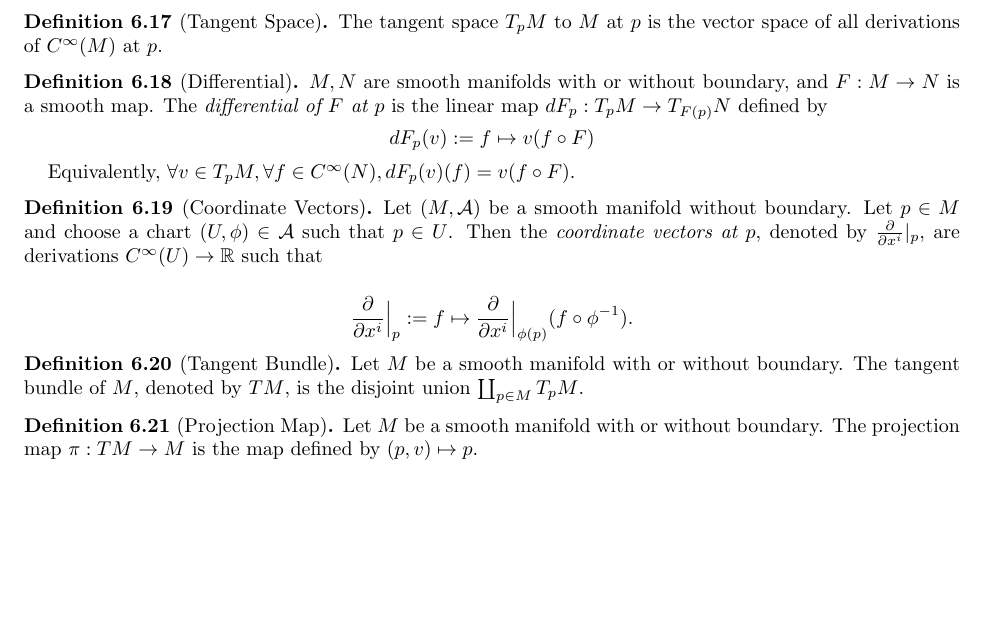
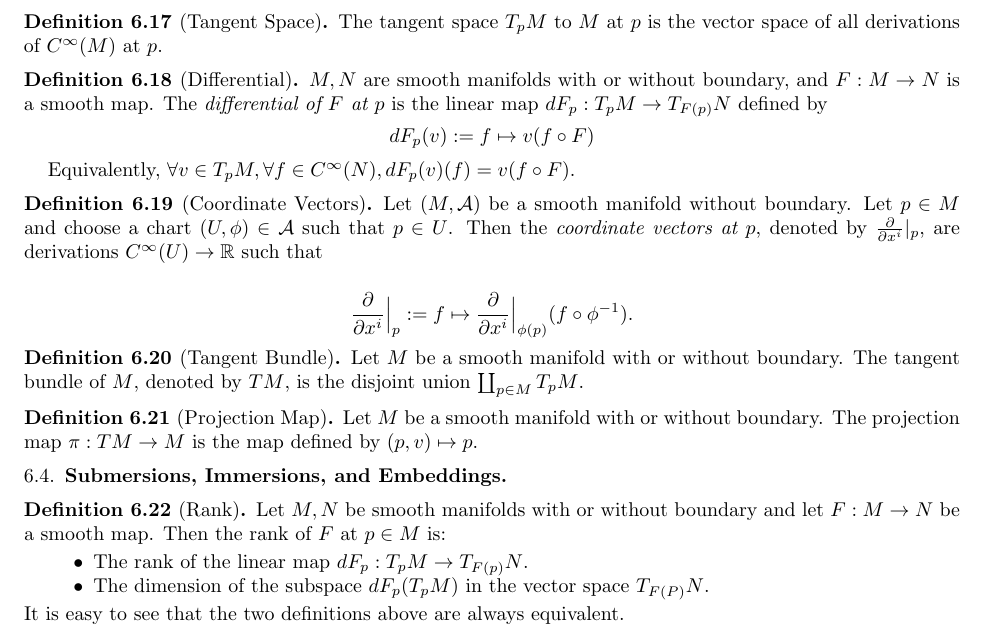
Before and after one commit to hidenori-shinohara/smooth_manifolds, a LaTeX paper (introduction_to_smooth_manifolds_notes.tex, which reads dictionary.tex): part of page 11 of 11, cut so that both start at the same text, the shorter picture padded with empty space. Compiled offline with pdfLaTeX.

Commit message:
Define rank

```diff
--- a/dictionary.tex
+++ b/dictionary.tex
@@ -156,3 +156,17 @@
   Let $M$ be a smooth manifold with or without boundary.
   The projection map $\pi: TM \rightarrow M$ is the map defined by $(p, v) \mapsto p$.
 \end{defn}
+
+\subsection{Submersions, Immersions, and Embeddings}
+
+\begin{defn}[Rank]
+  Let $M, N$ be smooth manifolds with or without boundary and let $F: M \rightarrow N$ be a smooth map.
+  Then the rank of $F$ at $p \in M$ is:
+  \begin{itemize}
+    \item
+      The rank of the linear map $dF_p: T_pM \rightarrow T_{F(p)}N$.
+    \item
+      The dimension of the subspace $dF_p(T_pM)$ in the vector space $T_{F(P)}N$.
+  \end{itemize}
+  It is easy to see that the two definitions above are always equivalent.
+\end{defn}
```
Also changed, not shown: introduction_to_smooth_manifolds_notes.pdf.
